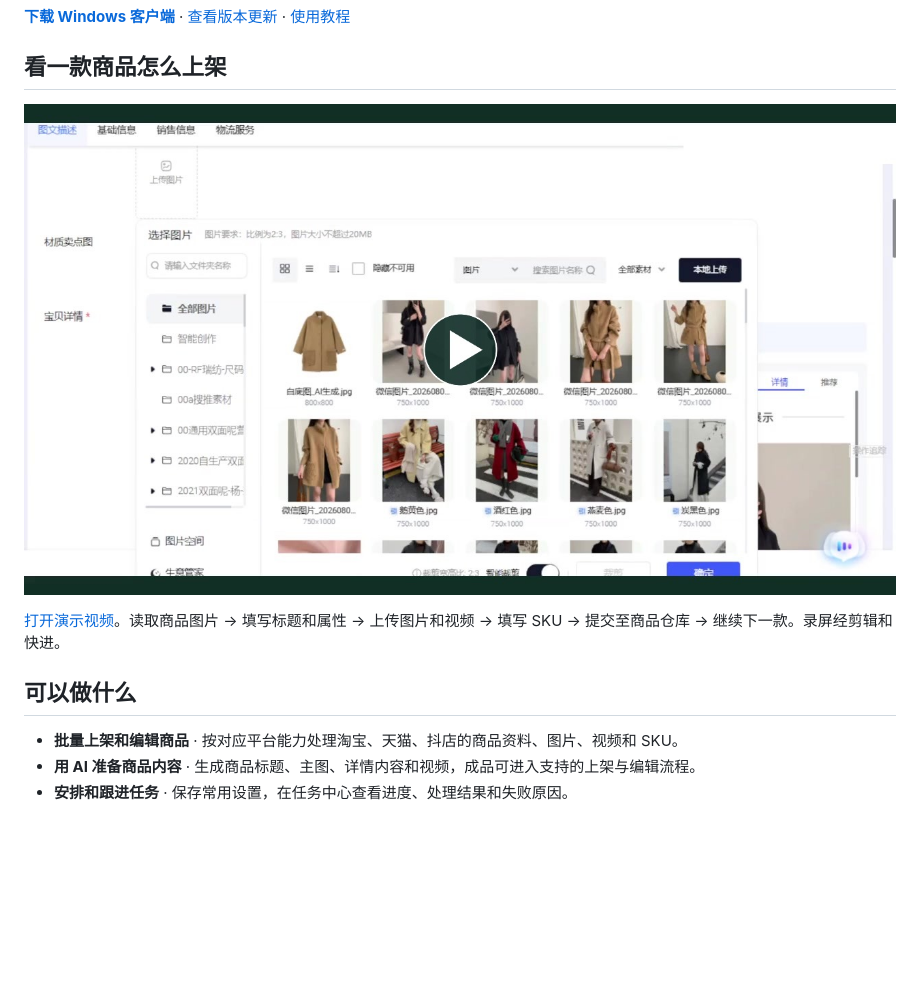
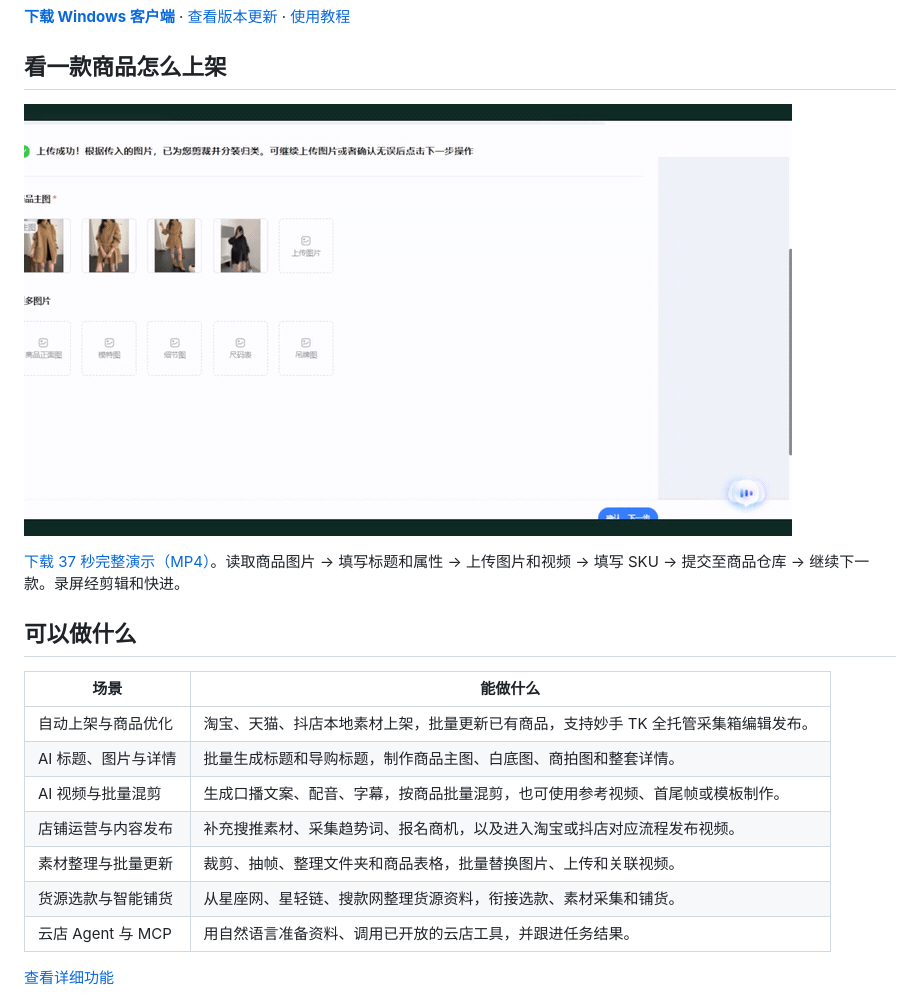
Before and after one commit to zhou293130/yundian-ai-downloads, a Markdown page: README.md, the part around the change. GitHub-like rendering; pictures changed too: media/listing-preview.gif (added); blank space fills up the shorter version.

```diff
--- a/README.md
+++ b/README.md
@@ -10,15 +10,23 @@
 
 ## 看一款商品怎么上架
 
-[![播放 37 秒真实上架录屏](media/listing-demo-cover.jpg)](media/listing-demo.mp4)
+![真实上架录屏预览：添加主图、填写标题、提交成功](media/listing-preview.gif)
 
-[打开演示视频](media/listing-demo.mp4)。读取商品图片 → 填写标题和属性 → 上传图片和视频 → 填写 SKU → 提交至商品仓库 → 继续下一款。录屏经剪辑和快进。
+[下载 37 秒完整演示（MP4）](https://github.com/zhou293130/yundian-ai-downloads/raw/refs/heads/main/media/listing-demo.mp4)。读取商品图片 → 填写标题和属性 → 上传图片和视频 → 填写 SKU → 提交至商品仓库 → 继续下一款。录屏经剪辑和快进。
 
 ## 可以做什么
 
-- **批量上架和编辑商品** · 按对应平台能力处理淘宝、天猫、抖店的商品资料、图片、视频和 SKU。
-- **用 AI 准备商品内容** · 生成商品标题、主图、详情内容和视频，成品可进入支持的上架与编辑流程。
-- **安排和跟进任务** · 保存常用设置，在任务中心查看进度、处理结果和失败原因。
+| 场景 | 能做什么 |
+| --- | --- |
+| 自动上架与商品优化 | 淘宝、天猫、抖店本地素材上架，批量更新已有商品，支持妙手 TK 全托管采集箱编辑发布。 |
+| AI 标题、图片与详情 | 批量生成标题和导购标题，制作商品主图、白底图、商拍图和整套详情。 |
+| AI 视频与批量混剪 | 生成口播文案、配音、字幕，按商品批量混剪，也可使用参考视频、首尾帧或模板制作。 |
+| 店铺运营与内容发布 | 补充搜推素材、采集趋势词、报名商机，以及进入淘宝或抖店对应流程发布视频。 |
+| 素材整理与批量更新 | 裁剪、抽帧、整理文件夹和商品表格，批量替换图片、上传和关联视频。 |
+| 货源选款与智能铺货 | 从星座网、星轻链、搜款网整理货源资料，衔接选款、素材采集和铺货。 |
+| 云店 Agent 与 MCP | 用自然语言准备资料、调用已开放的云店工具，并跟进任务结果。 |
+
+[查看详细功能](FEATURES.md)
 
 ![云店 AI Windows 工作台](media/workbench.jpg)
 
```
Also changed, not shown: FEATURES.en.md (added, +54 -0 lines), FEATURES.md (added, +54 -0 lines), README.en.md (+13 -5 lines).
